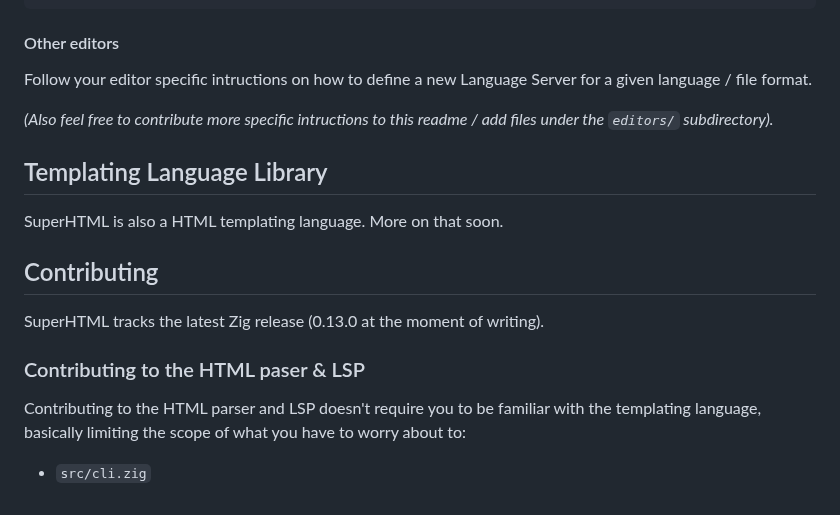
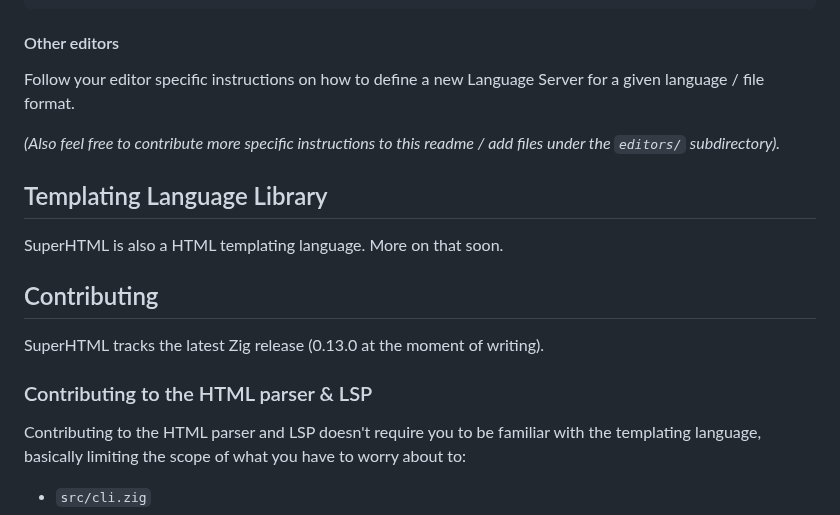
Before and after one commit to kristoff-it/superhtml, a Markdown page: README.md, the part around the change. GitHub-like rendering.

Commit message:
fix(README): clean up typos

````diff
--- a/README.md
+++ b/README.md
@@ -194,9 +194,9 @@ autocmd filetype html setlocal formatprg=superhtml\ fmt\ --stdin
 ```
 
 #### Other editors
-Follow your editor specific intructions on how to define a new Language Server for a given language / file format.
+Follow your editor specific instructions on how to define a new Language Server for a given language / file format.
 
-*(Also feel free to contribute more specific intructions to this readme / add files under the `editors/` subdirectory).*
+*(Also feel free to contribute more specific instructions to this readme / add files under the `editors/` subdirectory).*
 
 ## Templating Language Library
 SuperHTML is also a HTML templating language. More on that soon.
@@ -204,7 +204,7 @@ SuperHTML is also a HTML templating language. More on that soon.
 ## Contributing
 SuperHTML tracks the latest Zig release (0.13.0 at the moment of writing).
 
-### Contributing to the HTML paser & LSP
+### Contributing to the HTML parser & LSP
 Contributing to the HTML parser and LSP doesn't require you to be familiar with the templating language, basically limiting the scope of what you have to worry about to:
 
 - `src/cli.zig`
````
